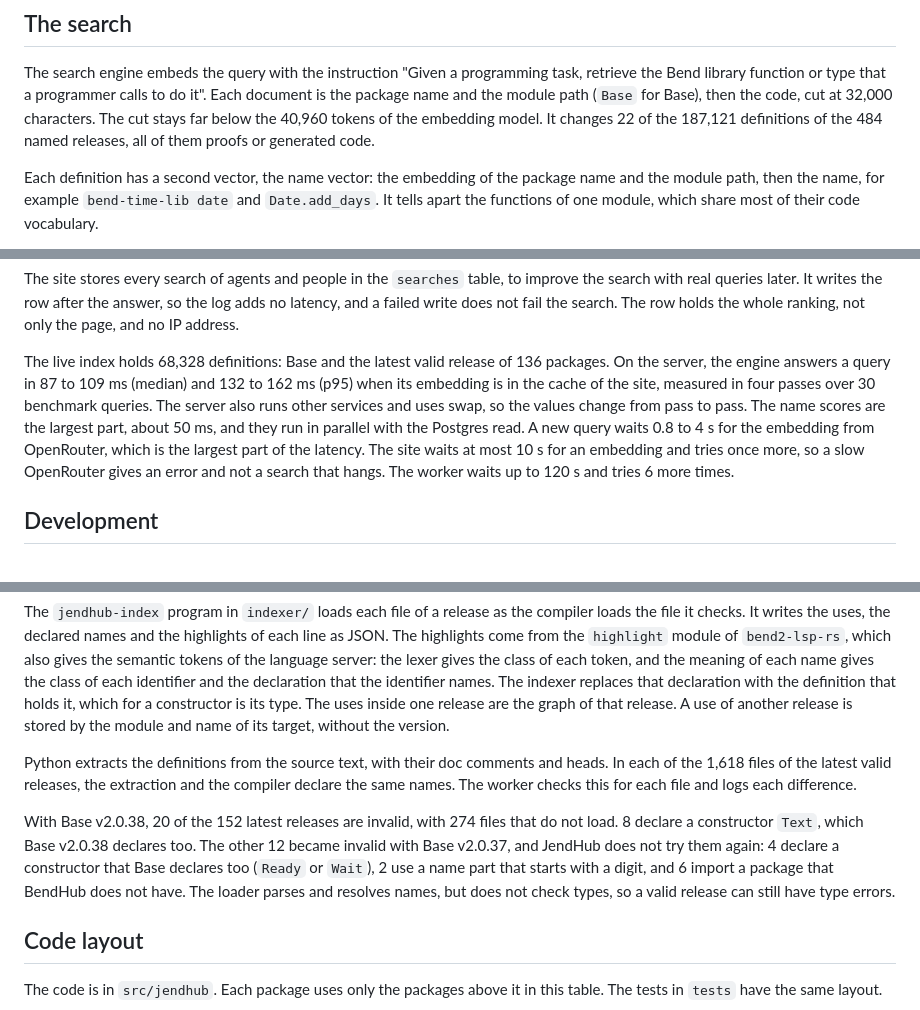
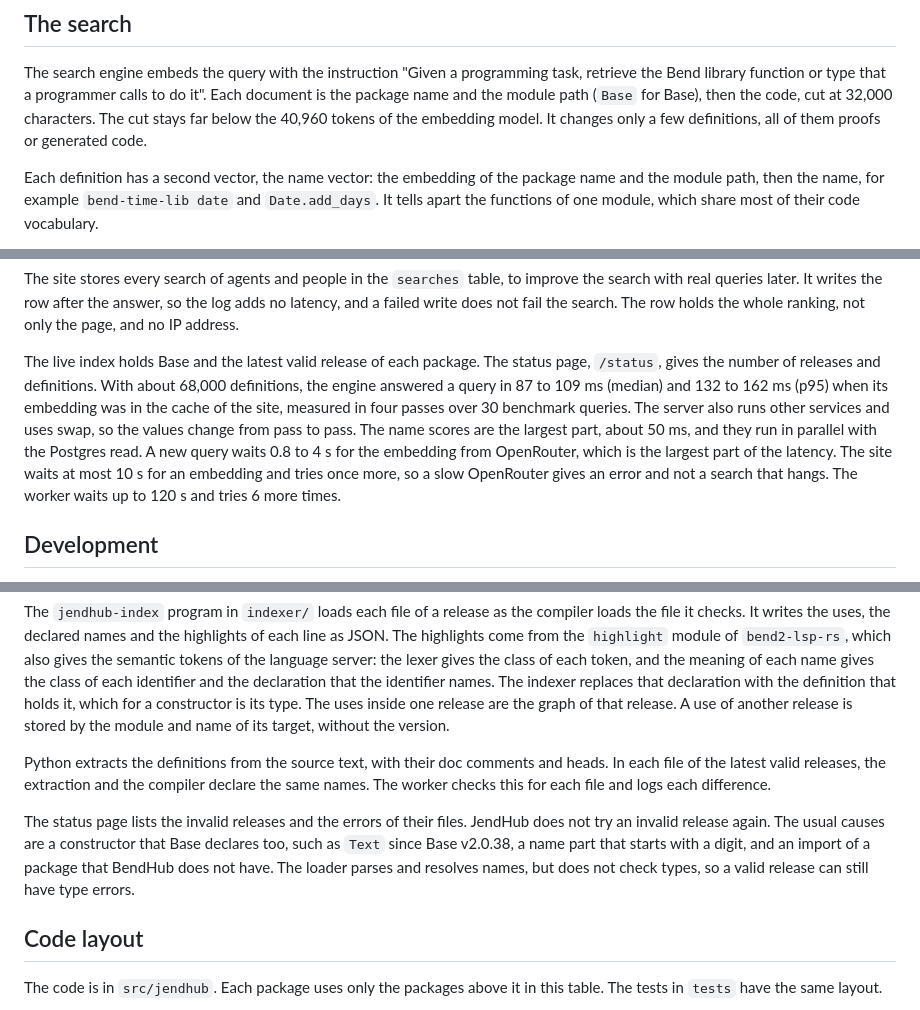
Before and after one commit to LeeeeT/JendHub, a Markdown page: README.md, 3 parts joined by grey strips. Drawn GitHub-style.

Commit message:
Remove the exact index sizes from the READMEs
Each sync changes the number of releases, definitions and invalid releases, so the exact numbers became false. The READMEs now point to /status for these numbers. A measurement keeps an approximate size as its context.

```diff
--- a/README.md
+++ b/README.md
@@ -296,8 +296,8 @@ The search engine embeds the query with the instruction "Given a programming
 task, retrieve the Bend library function or type that a programmer calls to do
 it". Each document is the package name and the module path (`Base` for Base),
 then the code, cut at 32,000 characters. The cut stays far below the 40,960
-tokens of the embedding model. It changes 22 of the 187,121 definitions of the
-484 named releases, all of them proofs or generated code.
+tokens of the embedding model. It changes only a few definitions, all of them
+proofs or generated code.
 
 Each definition has a second vector, the name vector: the embedding of the
 package name and the module path, then the name, for example
@@ -341,17 +341,17 @@ row after the answer, so the log adds no latency, and a failed write does not
 fail the search. The row holds the whole ranking, not only the page, and no
 IP address.
 
-The live index holds 68,328 definitions: Base and the latest valid release of
-136 packages. On the server, the engine answers a query in 87 to 109 ms
-(median) and 132 to 162 ms (p95) when its embedding is in the cache of the
+The live index holds Base and the latest valid release of each package. The
+status page, `/status`, gives the number of releases and definitions. With
+about 68,000 definitions, the engine answered a query in 87 to 109 ms
+(median) and 132 to 162 ms (p95) when its embedding was in the cache of the
 site, measured in four passes over 30 benchmark queries. The server also runs
 other services and uses swap, so the values change from pass to pass. The name
 scores are the largest part, about 50 ms, and they run in parallel with the
-Postgres read. A
-new query waits 0.8 to 4 s for the embedding from OpenRouter, which is the
-largest part of the latency. The site waits at most 10 s for an embedding and
-tries once more, so a slow OpenRouter gives an error and not a search that
-hangs. The worker waits up to 120 s and tries 6 more times.
+Postgres read. A new query waits 0.8 to 4 s for the embedding from
+OpenRouter, which is the largest part of the latency. The site waits at most
+10 s for an embedding and tries once more, so a slow OpenRouter gives an error
+and not a search that hangs. The worker waits up to 120 s and tries 6 more times.
 
 ## Development
 
@@ -551,16 +551,15 @@ another release is stored by the module and name of its target, without the
 version.
 
 Python extracts the definitions from the source text, with their doc comments
-and heads. In each of the 1,618 files of the latest valid releases, the
-extraction and the compiler declare the same names. The worker checks this for
+and heads. In each file of the latest valid releases, the extraction and the
+compiler declare the same names. The worker checks this for
 each file and logs each difference.
 
-With Base v2.0.38, 20 of the 152 latest releases are invalid, with 274 files
-that do not load. 8 declare a constructor `Text`, which Base v2.0.38 declares
-too. The other 12 became invalid with Base v2.0.37, and JendHub does not try
-them again: 4 declare a constructor that Base declares too (`Ready` or
-`Wait`), 2 use a name part that starts with a digit, and 6 import a package
-that BendHub does not have. The loader parses and resolves names, but
+The status page lists the invalid releases and the errors of their files.
+JendHub does not try an invalid release again. The usual causes are a
+constructor that Base declares too, such as `Text` since Base v2.0.38, a name
+part that starts with a digit, and an import of a package that BendHub does
+not have. The loader parses and resolves names, but
 does not check types, so a valid release can still have type errors.
 
 ## Code layout
```
Also changed, not shown: bench/README.md (+1 -2 lines).
